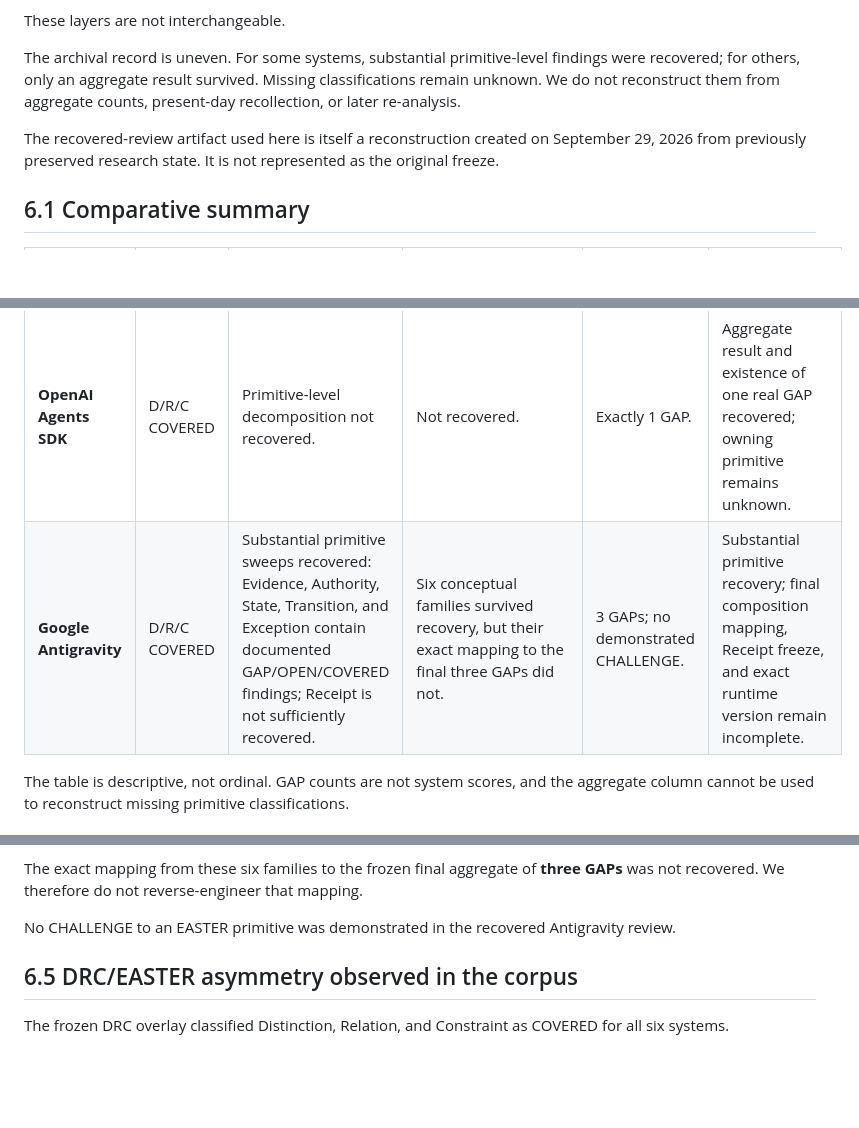
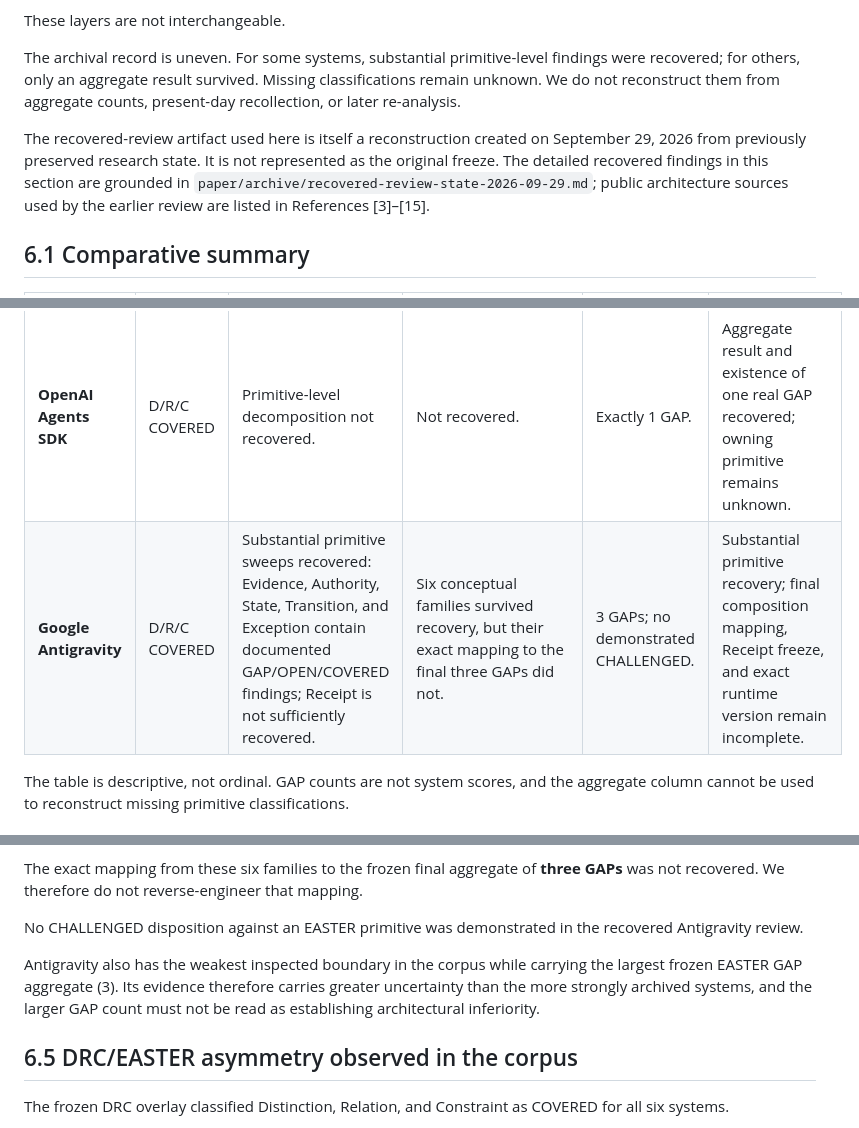
Before and after one commit to witsbi/easter-paper, a Markdown page: paper/draft2/06-comparative-architectural-results.md, 3 parts joined by grey strips. GitHub-like rendering; blank space fills up the shorter version.

Commit message:
Draft 2 review remediation: restore Antigravity caveat and source pointers

```diff
--- a/paper/draft2/06-comparative-architectural-results.md
+++ b/paper/draft2/06-comparative-architectural-results.md
@@ -6,7 +6,7 @@ These layers are not interchangeable.
 
 The archival record is uneven. For some systems, substantial primitive-level findings were recovered; for others, only an aggregate result survived. Missing classifications remain unknown. We do not reconstruct them from aggregate counts, present-day recollection, or later re-analysis.
 
-The recovered-review artifact used here is itself a reconstruction created on September 29, 2026 from previously preserved research state. It is not represented as the original freeze.
+The recovered-review artifact used here is itself a reconstruction created on September 29, 2026 from previously preserved research state. It is not represented as the original freeze. The detailed recovered findings in this section are grounded in `paper/archive/recovered-review-state-2026-09-29.md`; public architecture sources used by the earlier review are listed in References [3]–[15].
 
 ## 6.1 Comparative summary
 
@@ -17,7 +17,7 @@ The recovered-review artifact used here is itself a reconstruction created on Se
 | **LangGraph** | D/R/C COVERED | Evidence findings substantially recovered, including an UntrackedValue OPEN. Transition: 7 COVERED / 4 OPEN. Exception: 7 COVERED / 4 OPEN. Receipt: 5 COVERED / 5 OPEN. Authority and State were reviewed but their exact matrices were not recovered. | Composition among checkpoints, tasks, pending writes, metadata, authorization/control, and fault-tolerance mechanisms closed many primitive-level OPENs. | 0 demonstrated GAP; 0 CHALLENGED. | Substantial recovery; Authority/State matrices, individual DRC receipts, and exact source SHA not recovered. |
 | **Anthropic Claude Agent SDK** | D/R/C COVERED | Primitive-level EASTER classifications not recovered. | Not recovered. | 0 demonstrated GAP. | Aggregate recovery only. Primitive decomposition remains unknown. |
 | **OpenAI Agents SDK** | D/R/C COVERED | Primitive-level decomposition not recovered. | Not recovered. | Exactly 1 GAP. | Aggregate result and existence of one real GAP recovered; owning primitive remains unknown. |
-| **Google Antigravity** | D/R/C COVERED | Substantial primitive sweeps recovered: Evidence, Authority, State, Transition, and Exception contain documented GAP/OPEN/COVERED findings; Receipt is not sufficiently recovered. | Six conceptual families survived recovery, but their exact mapping to the final three GAPs did not. | 3 GAPs; no demonstrated CHALLENGE. | Substantial primitive recovery; final composition mapping, Receipt freeze, and exact runtime version remain incomplete. |
+| **Google Antigravity** | D/R/C COVERED | Substantial primitive sweeps recovered: Evidence, Authority, State, Transition, and Exception contain documented GAP/OPEN/COVERED findings; Receipt is not sufficiently recovered. | Six conceptual families survived recovery, but their exact mapping to the final three GAPs did not. | 3 GAPs; no demonstrated CHALLENGED. | Substantial primitive recovery; final composition mapping, Receipt freeze, and exact runtime version remain incomplete. |
 
 The table is descriptive, not ordinal. GAP counts are not system scores, and the aggregate column cannot be used to reconstruct missing primitive classifications.
 
@@ -93,7 +93,9 @@ At whole-system level, six conceptual families survived archival recovery:
 
 The exact mapping from these six families to the frozen final aggregate of **three GAPs** was not recovered. We therefore do not reverse-engineer that mapping.
 
-No CHALLENGE to an EASTER primitive was demonstrated in the recovered Antigravity review.
+No CHALLENGED disposition against an EASTER primitive was demonstrated in the recovered Antigravity review.
+
+Antigravity also has the weakest inspected boundary in the corpus while carrying the largest frozen EASTER GAP aggregate (3). Its evidence therefore carries greater uncertainty than the more strongly archived systems, and the larger GAP count must not be read as establishing architectural inferiority.
 
 ## 6.5 DRC/EASTER asymmetry observed in the corpus
 
```
Also changed, not shown: other parts of paper/draft2/06-comparative-architectural-results.md (+1 -1 lines).
